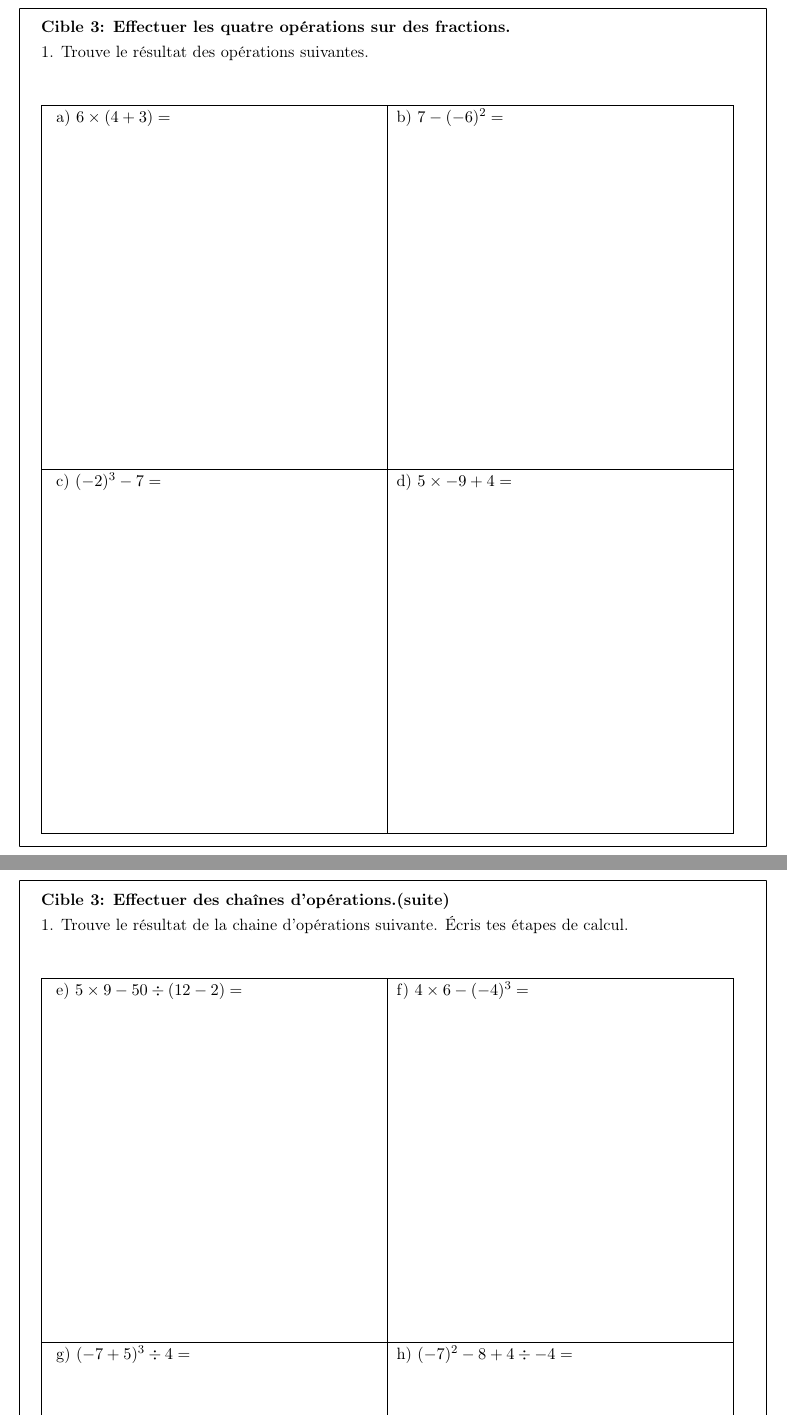
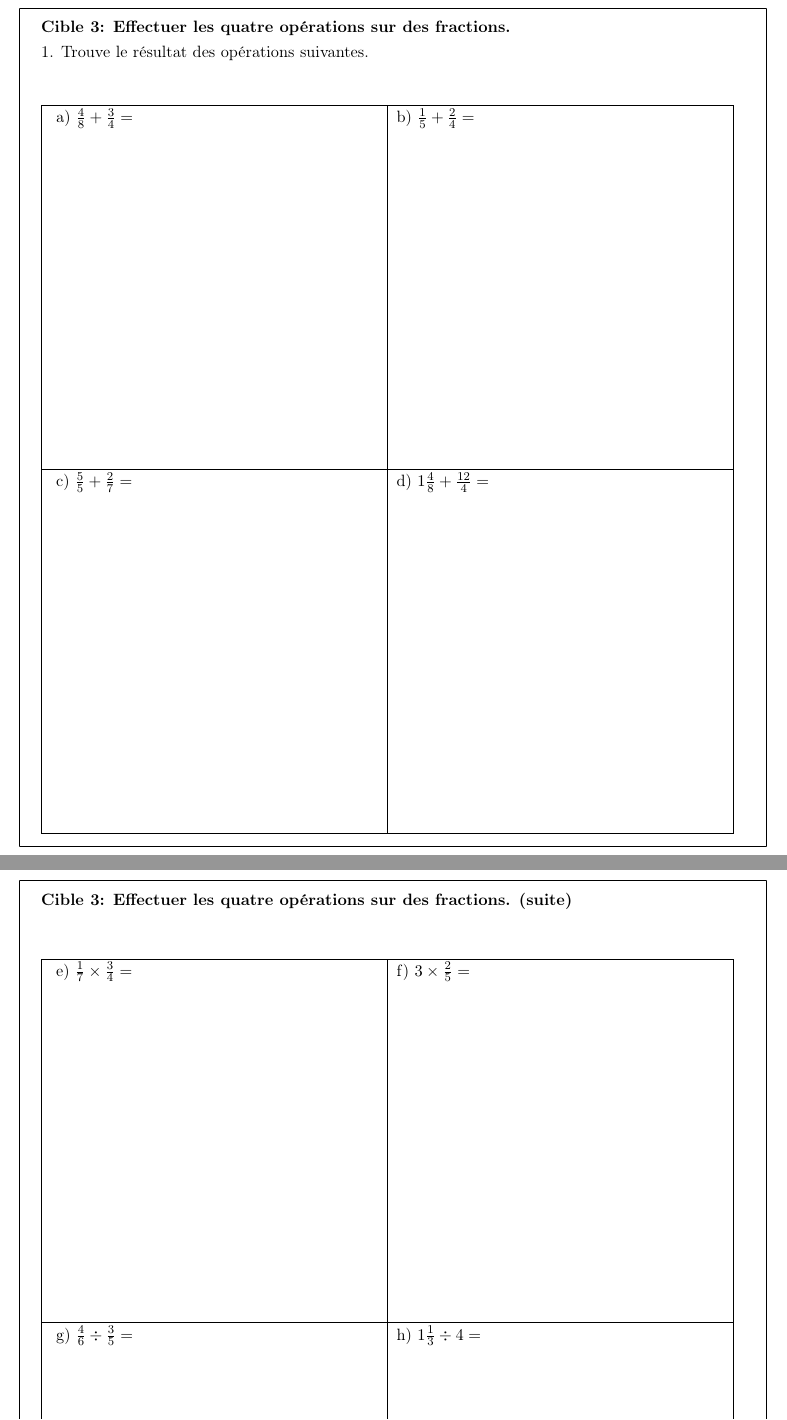
Before and after one commit to j-lemay/FRF1, a LaTeX document (Évaluations/Évaluation fractions A.tex): two parts of pages 3 and 4 of 4, joined at a grey line, cut so that both start at the same text. Compiled offline with pdfLaTeX.

Commit message:
eval fractions finale

```diff
--- a/Évaluations/Évaluation fractions A.tex
+++ b/Évaluations/Évaluation fractions A.tex
@@ -168,9 +168,9 @@
   \renewcommand{\arraystretch}{1}
   \begin{tabular}{|p{7.7cm}|p{7.7cm}|}
     \hline
-    \rule{0pt}{4mm} a) $6 \times (4+3) = $ & b) $7 - (-6)^2 = $      \\[8cm]
+    \rule{0pt}{4mm} a) $\frac{4}{8}+\frac{3}{4}=$ & b) $\frac{1}{5}+\frac{2}{4}=$     \\[8cm]
     \hline
-    \rule{0pt}{4mm} c) $ (-2)^3 - 7 = $    & d) $5 \times -9 + 4 = $ \\[8cm]
+    \rule{0pt}{4mm} c) $\frac{5}{5}+\frac{2}{7}=$    & d) $1\frac{4}{8}+\frac{12}{4}=$   \\[8cm]
     \hline
   \end{tabular}
 
@@ -178,18 +178,18 @@
 
 \newpage
 
-\begin{cible}{Cible 3: Effectuer des chaînes d'opérations.(suite)}
+\begin{cible}{Cible 3: Effectuer les quatre opérations sur des fractions. (suite)}
 
-  1. Trouve le résultat de la chaine d'opérations suivante. Écris tes étapes de calcul.
+  %1. Trouve le résultat de la chaine d'opérations suivante. Écris tes étapes de calcul.
 
   \vspace{1cm}
 
   \renewcommand{\arraystretch}{1}
   \begin{tabular}{|p{7.7cm}|p{7.7cm}|}
     \hline
-    \rule{0pt}{4mm} e) $5 \times 9 - 50 \div (12-2) = $ & f) $ 4 \times 6 - (-4)^3 = $   \\[8cm]
+    \rule{0pt}{4mm} e) $\frac{1}{7}\times\frac{3}{4}=$  & f) $3\times\frac{2}{5}=$      \\[8cm]
     \hline
-    \rule{0pt}{4mm} g) $(-7+5)^3 \div 4 = $             & h) $(-7)^2 - 8 + 4 \div -4 = $ \\[8cm]
+    \rule{0pt}{4mm} g) $\frac{4}{6}\div \frac{3}{5}=$    & h) $1\frac{1}{3}\div4 =$   \\[8cm]
     \hline
   \end{tabular}
 
```
Also changed, not shown: Évaluations/Évaluation fractions A.tex (16 more changed lines).
